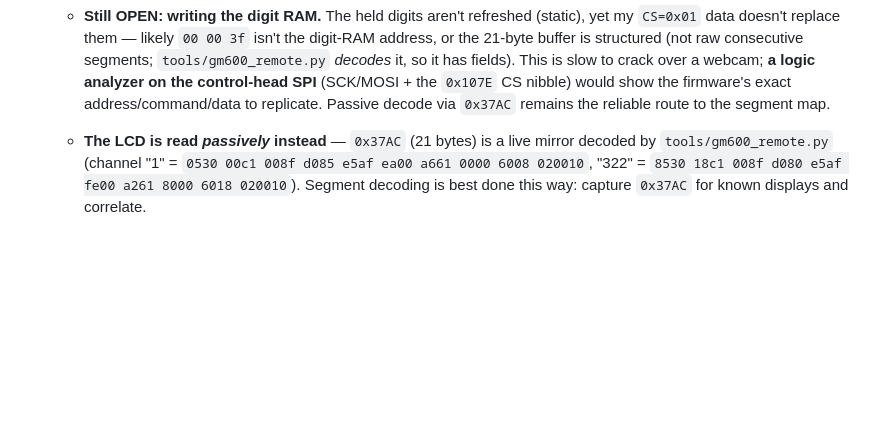
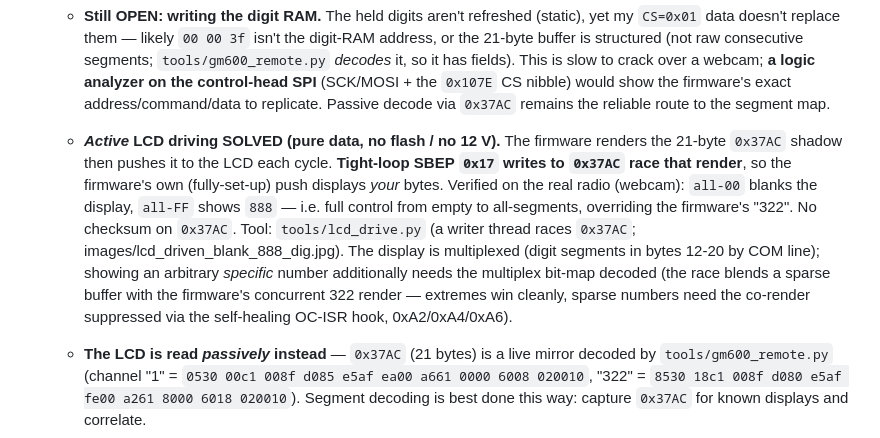
Before and after one commit to nemanjan00/glasgow-rib, a Markdown page: gm600/FIRMWARE.md, the part around the change. GitHub-like rendering; blank space fills up the shorter version.

```diff
--- a/gm600/FIRMWARE.md
+++ b/gm600/FIRMWARE.md
@@ -291,6 +291,17 @@ above — lifting the single-bank limitation. Full byte-level analysis lives in
     This is slow to crack over a webcam; **a logic analyzer on the control-head SPI** (SCK/MOSI + the
     `0x107E` CS nibble) would show the firmware's exact address/command/data to replicate. Passive
     decode via `0x37AC` remains the reliable route to the segment map.
+
+  - ***Active* LCD driving SOLVED (pure data, no flash / no 12 V).** The firmware renders the 21-byte
+    `0x37AC` shadow then pushes it to the LCD each cycle. **Tight-loop SBEP `0x17` writes to `0x37AC`
+    race that render**, so the firmware's own (fully-set-up) push displays *your* bytes. Verified on the
+    real radio (webcam): `all-00` blanks the display, `all-FF` shows `888` — i.e. full control from
+    empty to all-segments, overriding the firmware's "322". No checksum on `0x37AC`. Tool:
+    `tools/lcd_drive.py` (a writer thread races `0x37AC`; images/lcd_driven_blank_888_dig.jpg).
+    The display is multiplexed (digit segments in bytes 12-20 by COM line); showing an arbitrary
+    *specific* number additionally needs the multiplex bit-map decoded (the race blends a sparse buffer
+    with the firmware's concurrent 322 render — extremes win cleanly, sparse numbers need the co-render
+    suppressed via the self-healing OC-ISR hook, 0xA2/0xA4/0xA6).
   - **The LCD is read *passively* instead** — `0x37AC` (21 bytes) is a live mirror decoded by
     `tools/gm600_remote.py` (channel "1" = `0530 00c1 008f d085 e5af ea00 a661 0000 6008 020010`,
     "322" = `8530 18c1 008f d080 e5af fe00 a261 8000 6018 020010`). Segment decoding is best done this
```
Also changed, not shown: gm600/images/lcd_driven_888_race.jpg (added), gm600/images/lcd_driven_blank_888_dig.jpg (added), 1 other file.
